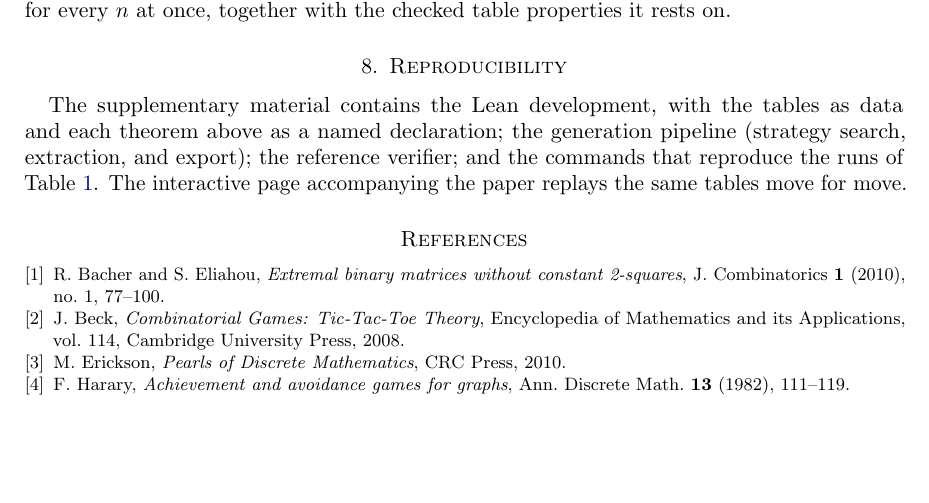
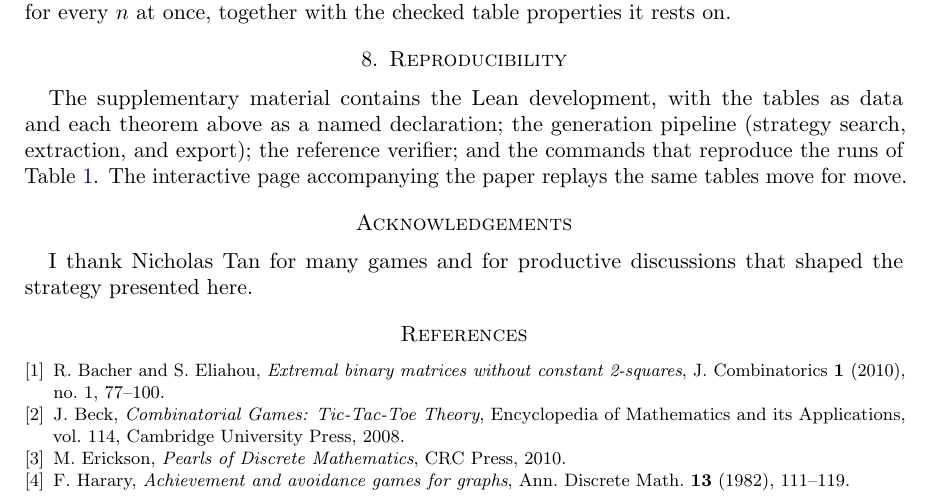
Before and after one commit to sean-reid/square-achievement, a LaTeX paper (paper/main.tex): part of page 6 of 7, cut so that both start at the same text, the shorter picture padded with empty space. Compiled offline with pdfLaTeX.

Commit message:
docs(paper): acknowledge Nicholas Tan
Playing the game together and enumerating threat types built the
intuition behind the strategy.

```diff
--- a/paper/main.tex
+++ b/paper/main.tex
@@ -487,6 +487,11 @@ reference verifier; and the commands that reproduce the runs of
 Table~\ref{tab:runs}. The interactive page accompanying the paper
 replays the same tables move for move.
 
+\section*{Acknowledgements}
+
+I thank Nicholas Tan for many games and for productive discussions
+that shaped the strategy presented here.
+
 \begin{thebibliography}{9}
 
 \bibitem{bacher-eliahou}
```
